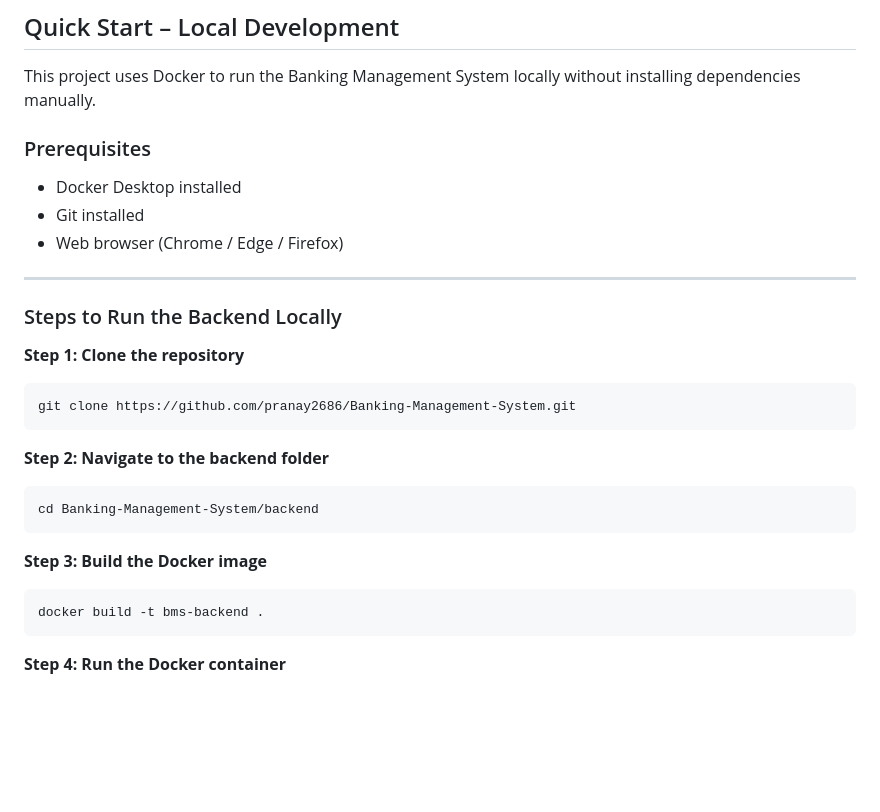
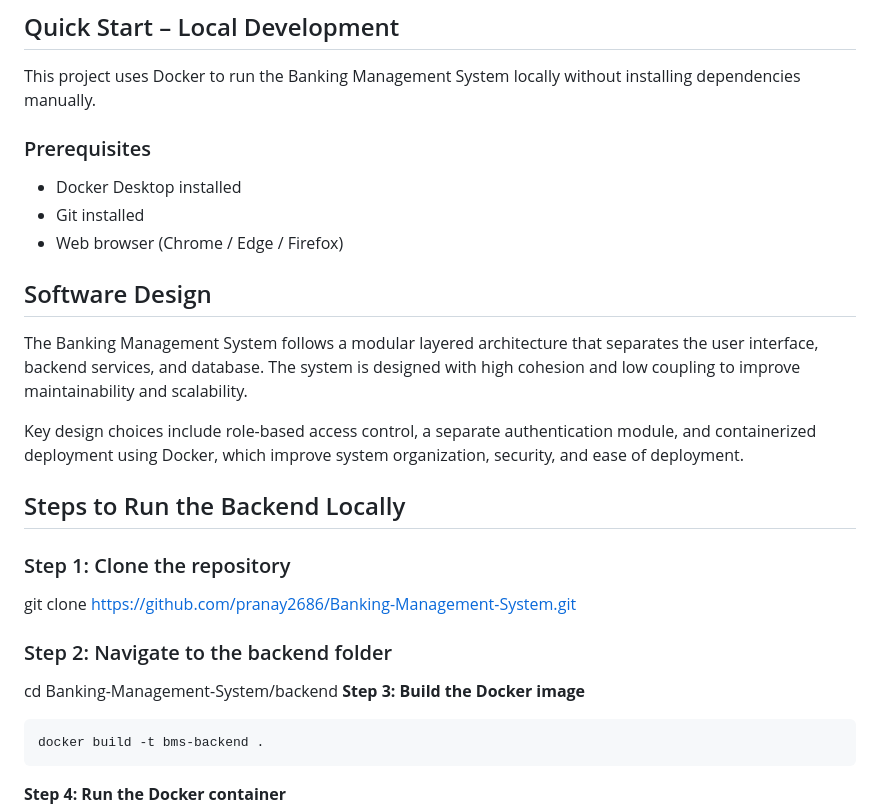
Before and after one commit to pranay2686/Banking-Management-System, a Markdown page: README.md, the part around the change. Rendered like a GitHub page; blank space fills up the shorter version.

````diff
--- a/README.md
+++ b/README.md
@@ -104,24 +104,30 @@ Docker is used to ensure a consistent local development environment without manu
 ##  Quick Start – Local Development
 
 This project uses Docker to run the Banking Management System locally without installing dependencies manually.
+### Prerequisites
 
-### Prerequisites
 - Docker Desktop installed
 - Git installed
 - Web browser (Chrome / Edge / Firefox)
 
----
-### Steps to Run the Backend Locally
 
-**Step 1: Clone the repository**
-   ```bash
- git clone https://github.com/pranay2686/Banking-Management-System.git
-```
-**Step 2: Navigate to the backend folder**
-```bash
+## Software Design
+
+The Banking Management System follows a modular layered architecture that separates the user interface, backend services, and database. The system is designed with high cohesion and low coupling to improve maintainability and scalability.
+
+Key design choices include role-based access control, a separate authentication module, and containerized deployment using Docker, which improve system organization, security, and ease of deployment.
+
+
+## Steps to Run the Backend Locally
+
+### Step 1: Clone the repository
+
+git clone https://github.com/pranay2686/Banking-Management-System.git
+
+
+### Step 2: Navigate to the backend folder
+
 cd Banking-Management-System/backend
-```
-
 **Step 3: Build the Docker image**
 ```bash
 docker build -t bms-backend .
````
